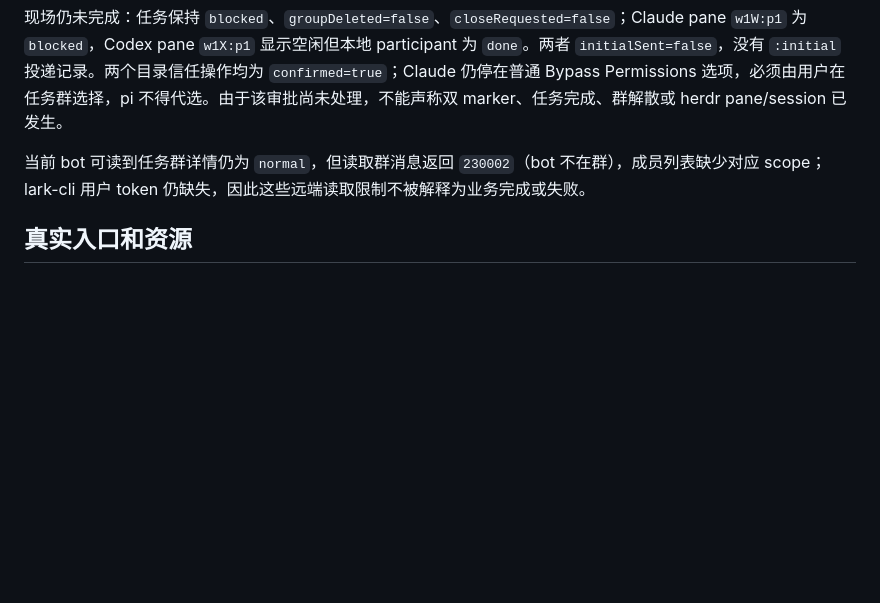
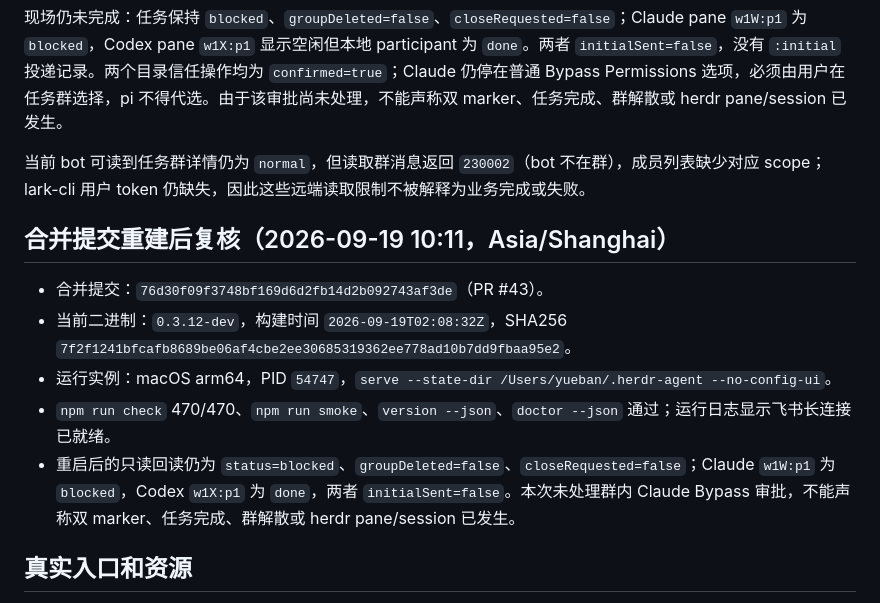
Before and after one commit to hewenyu/herdr-agent, a Markdown page: docs/live-evidence-e32-manual-discussion.md, the part around the change. Rendered like a GitHub page; blank space fills up the shorter version.

Commit message:
docs: record merged binary deployment evidence

```diff
--- a/docs/live-evidence-e32-manual-discussion.md
+++ b/docs/live-evidence-e32-manual-discussion.md
@@ -22,6 +22,14 @@
 现场仍未完成：任务保持 `blocked`、`groupDeleted=false`、`closeRequested=false`；Claude pane `w1W:p1` 为 `blocked`，Codex pane `w1X:p1` 显示空闲但本地 participant 为 `done`。两者 `initialSent=false`，没有 `:initial` 投递记录。两个目录信任操作均为 `confirmed=true`；Claude 仍停在普通 Bypass Permissions 选项，必须由用户在任务群选择，pi 不得代选。由于该审批尚未处理，不能声称双 marker、任务完成、群解散或 herdr pane/session 已发生。
 
 当前 bot 可读到任务群详情仍为 `normal`，但读取群消息返回 `230002`（bot 不在群），成员列表缺少对应 scope；lark-cli 用户 token 仍缺失，因此这些远端读取限制不被解释为业务完成或失败。
+
+## 合并提交重建后复核（2026-09-19 10:11，Asia/Shanghai）
+
+- 合并提交：`76d30f09f3748bf169d6d2fb14d2b092743af3de`（PR #43）。
+- 当前二进制：`0.3.12-dev`，构建时间 `2026-09-19T02:08:32Z`，SHA256 `7f2f1241bfcafb8689be06af4cbe2ee30685319362ee778ad10b7dd9fbaa95e2`。
+- 运行实例：macOS arm64，PID `54747`，`serve --state-dir /Users/yueban/.herdr-agent --no-config-ui`。
+- `npm run check` 470/470、`npm run smoke`、`version --json`、`doctor --json` 通过；运行日志显示飞书长连接已就绪。
+- 重启后的只读回读仍为 `status=blocked`、`groupDeleted=false`、`closeRequested=false`；Claude `w1W:p1` 为 `blocked`，Codex `w1X:p1` 为 `done`，两者 `initialSent=false`。本次未处理群内 Claude Bypass 审批，不能声称双 marker、任务完成、群解散或 herdr pane/session 已发生。
 
 ## 真实入口和资源
 
```
